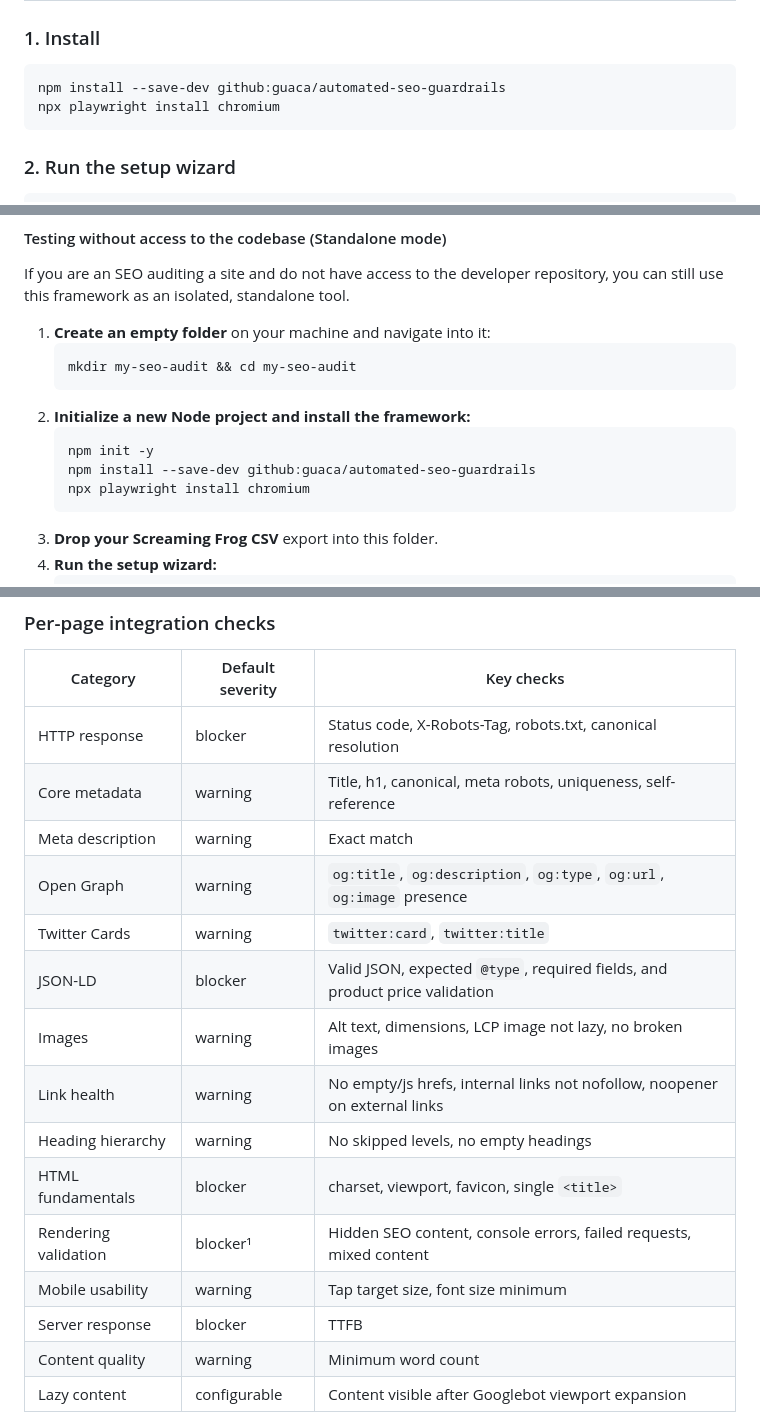
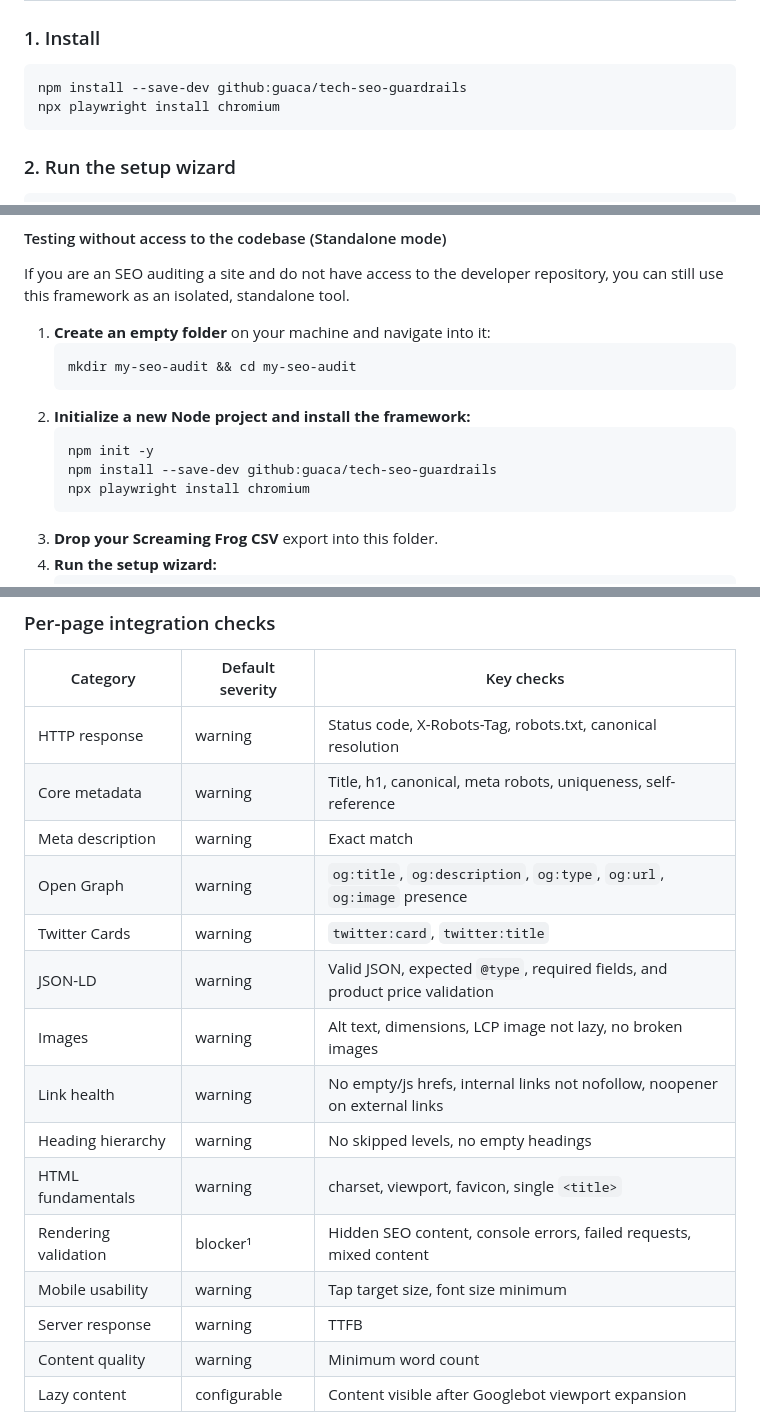
Before and after one commit to guaca/tech-seo-guardrails, a Markdown page: README.md, 3 parts joined by grey strips. Rendered like a GitHub page.

````diff
--- a/README.md
+++ b/README.md
@@ -64,7 +64,7 @@ The CI workflow decouples the Playwright exit code from the merge gate: a post-r
 ### 1. Install
 
 ```bash
-npm install --save-dev github:guaca/automated-seo-guardrails
+npm install --save-dev github:guaca/tech-seo-guardrails
 npx playwright install chromium
 ```
 
@@ -172,7 +172,7 @@ If you are an SEO auditing a site and do not have access to the developer reposi
 2. **Initialize a new Node project and install the framework:**
    ```bash
    npm init -y
-   npm install --save-dev github:guaca/automated-seo-guardrails
+   npm install --save-dev github:guaca/tech-seo-guardrails
    npx playwright install chromium
    ```
 3. **Drop your Screaming Frog CSV** export into this folder.
@@ -221,19 +221,19 @@ No `playwright.config.js` changes are needed — `npx seo-test` handles it.
 
 | Category | Default severity | Key checks |
 |---|---|---|
-| HTTP response | blocker | Status code, X-Robots-Tag, robots.txt, canonical resolution |
+| HTTP response | warning | Status code, X-Robots-Tag, robots.txt, canonical resolution |
 | Core metadata | warning | Title, h1, canonical, meta robots, uniqueness, self-reference |
 | Meta description | warning | Exact match |
 | Open Graph | warning | `og:title`, `og:description`, `og:type`, `og:url`, `og:image` presence |
 | Twitter Cards | warning | `twitter:card`, `twitter:title` |
-| JSON-LD | blocker | Valid JSON, expected `@type`, required fields, and product price validation |
+| JSON-LD | warning | Valid JSON, expected `@type`, required fields, and product price validation |
 | Images | warning | Alt text, dimensions, LCP image not lazy, no broken images |
 | Link health | warning | No empty/js hrefs, internal links not nofollow, noopener on external links |
 | Heading hierarchy | warning | No skipped levels, no empty headings |
-| HTML fundamentals | blocker | charset, viewport, favicon, single `<title>` |
+| HTML fundamentals | warning | charset, viewport, favicon, single `<title>` |
 | Rendering validation | blocker¹ | Hidden SEO content, console errors, failed requests, mixed content |
 | Mobile usability | warning | Tap target size, font size minimum |
-| Server response | blocker | TTFB |
+| Server response | warning | TTFB |
 | Content quality | warning | Minimum word count |
 | Lazy content | configurable | Content visible after Googlebot viewport expansion |
 
````
Also changed, not shown: other parts of README.md (+1 -1 lines).
